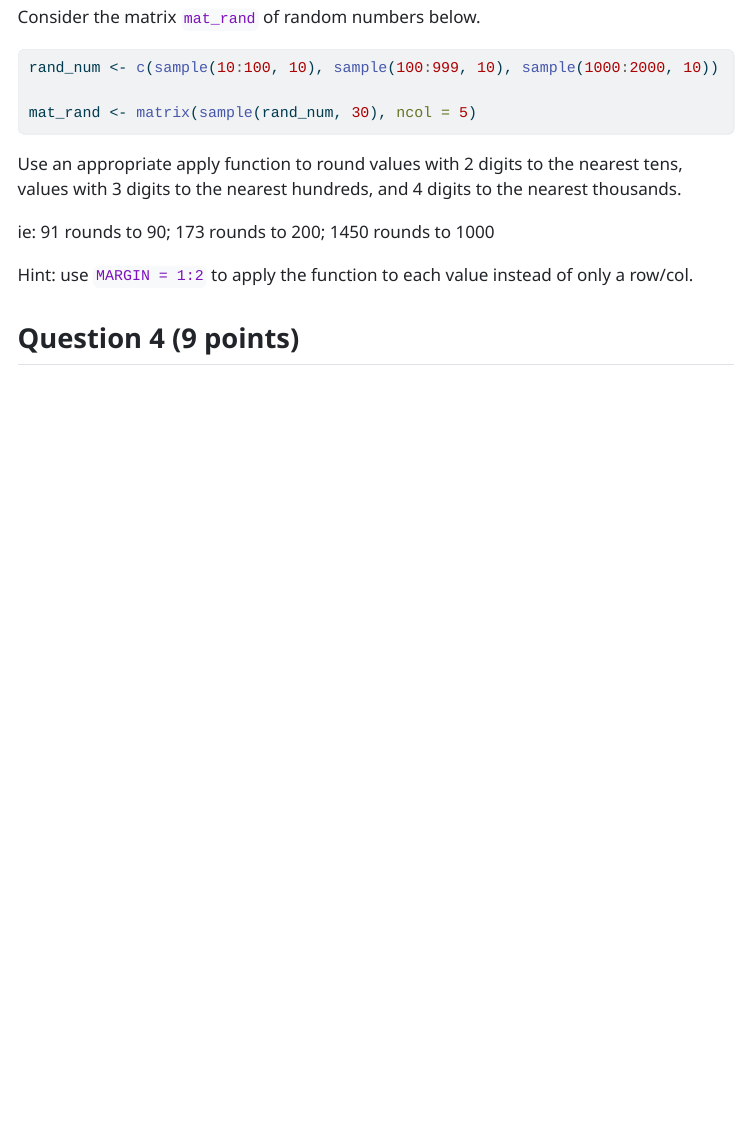
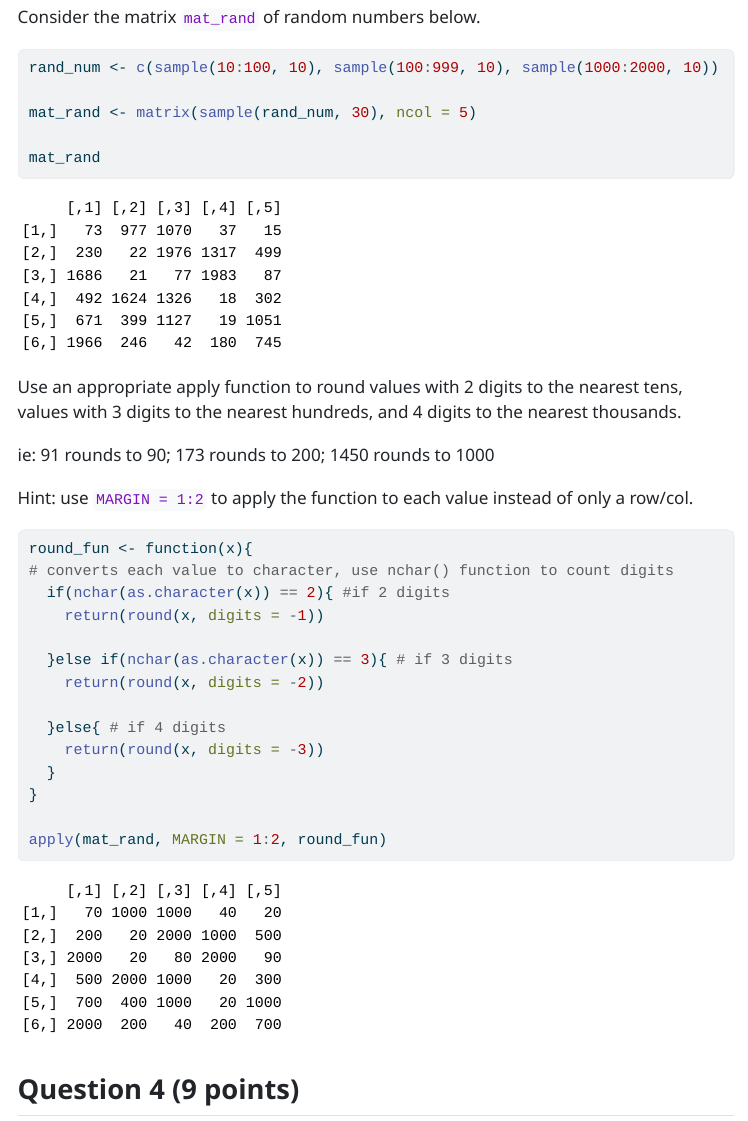
Before and after one commit to mayaram0s/Ramos_Maya_201_A06, a Quarto document (template_A06.qmd): the page in a window 1100 px wide, from 6920 px down. The pictures show the output file template_A06.html that the author committed with the source, opened offline; menus at the side of the page are left out; long lines of code are wrapped.

Commit message:
completed Q3

````diff
--- a/template_A06.qmd
+++ b/template_A06.qmd
@@ -183,7 +183,11 @@ Consider the matrix `mat_rand` of random numbers below.
 rand_num <- c(sample(10:100, 10), sample(100:999, 10), sample(1000:2000, 10))
 
 mat_rand <- matrix(sample(rand_num, 30), ncol = 5)
+
+mat_rand
 ```
+
+
 
 Use an appropriate apply function to round values with 2 digits to the nearest tens, values with 3 digits to the nearest hundreds, and 4 digits to the nearest thousands.
 
@@ -192,7 +196,20 @@ ie: 91 rounds to 90; 173 rounds to 200; 1450 rounds to 1000
 Hint: use `MARGIN = 1:2` to apply the function to each value instead of only a row/col.
 
 ```{r}
+round_fun <- function(x){
+# converts each value to character, use nchar() function to count digits
+  if(nchar(as.character(x)) == 2){ #if 2 digits
+    return(round(x, digits = -1))
 
+  }else if(nchar(as.character(x)) == 3){ # if 3 digits
+    return(round(x, digits = -2))
+
+  }else{ # if 4 digits
+    return(round(x, digits = -3))
+  }
+}
+
+apply(mat_rand, MARGIN = 1:2, round_fun)
 ```
 
 
````
Also changed, not shown: template_A06.html.
